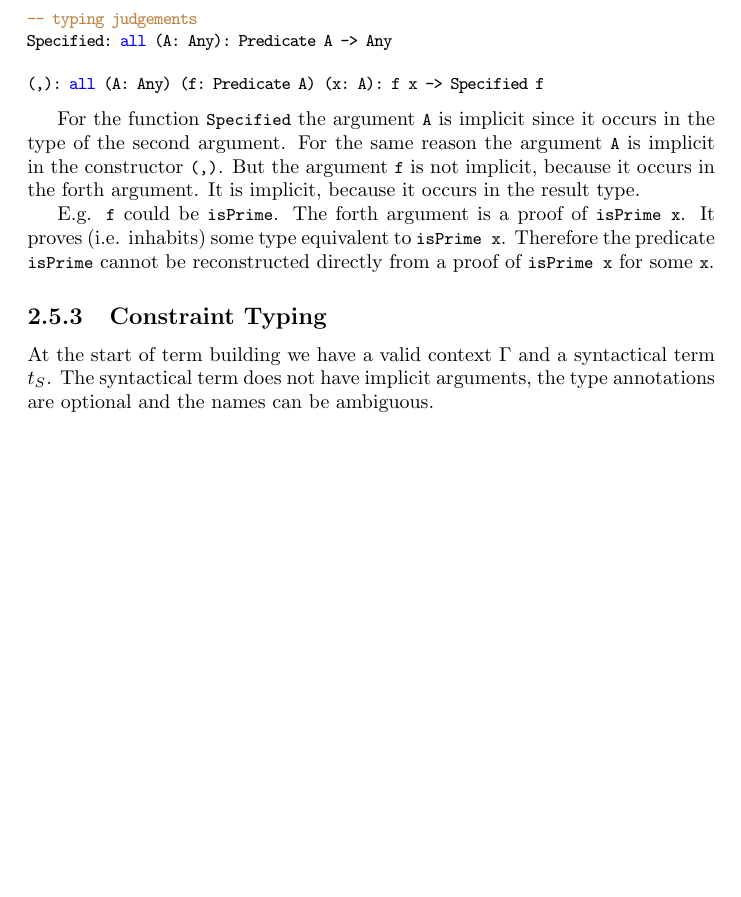
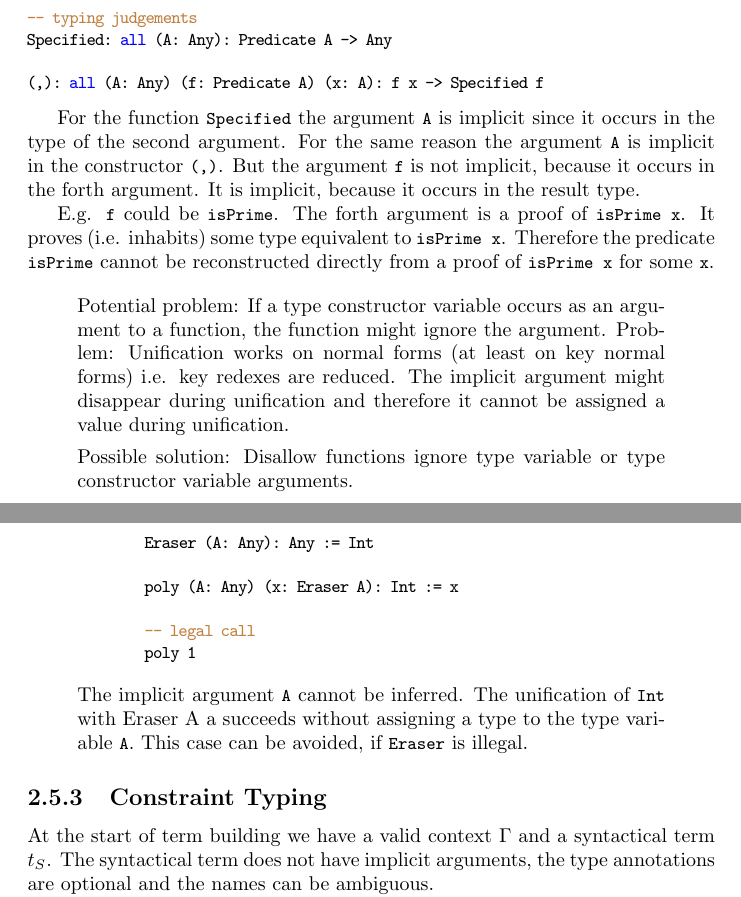
Before and after one commit to hbr/tex_alba_design, a LaTeX thesis (main_alba_design.tex, which reads lang-term-build.tex): part of page 70 of 213 before the commit and two parts of pages 70 and 71 of 215 after it, the two joined at a grey line, cut so that both start at the same text, the shorter picture padded with empty space. Compiled offline with pdfLaTeX.

Commit message:
Some additions
	modified:   certprog.tex
	modified:   lang-term-build.tex
	modified:   main_alba_design.tex

```diff
--- a/lang-term-build.tex
+++ b/lang-term-build.tex
@@ -138,6 +138,30 @@ E.g. \code{f} could be \code{isPrime}. The forth argument is a proof of
 \code{isPrime x}.  Therefore the predicate \code{isPrime} cannot be
 reconstructed directly from a proof of \code{isPrime x} for some \code{x}.
 
+\begin{quote}
+    Potential problem: If a type constructor variable occurs as an argument to a
+    function, the function might ignore the argument. Problem: Unification works
+    on normal forms (at least on key normal forms) i.e. key redexes are reduced.
+    The implicit argument might disappear during unification and therefore it
+    cannot be assigned a value during unification.
+
+    Possible solution: Disallow functions ignore type variable or type
+    constructor variable arguments.
+
+    \begin{alba}
+        Eraser (A: Any): Any := Int
+
+        poly (A: Any) (x: Eraser A): Int := x
+
+        -- legal call
+        poly 1
+    \end{alba}
+
+    The implicit argument \code{A} cannot be inferred. The unification of
+    \code{Int} with {Eraser A} a succeeds without assigning a type to the type
+    variable \code{A}. This case can be avoided, if \code{Eraser} is illegal.
+
+\end{quote}
 
 
 
--- a/main_alba_design.tex
+++ b/main_alba_design.tex
@@ -1,8 +1,8 @@
 \documentclass[10pt]{report}
 \usepackage{amsmath,amsthm,amssymb,xcolor,graphicx,tikz,listings}
 \usepackage[pdftex]{hyperref}
+\usepackage[framemethod=tikz]{mdframed}
 \usetikzlibrary{positioning}
-
 
 
 
```
Also changed, not shown: certprog.tex (+24 -14 lines).
